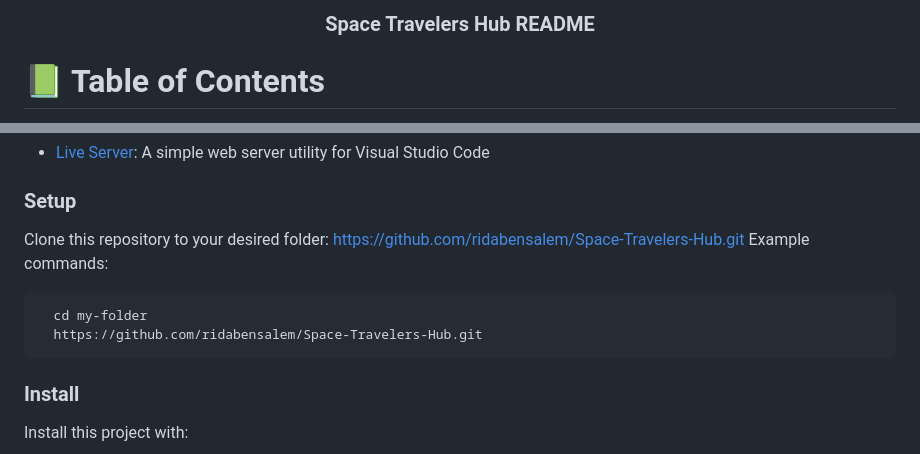
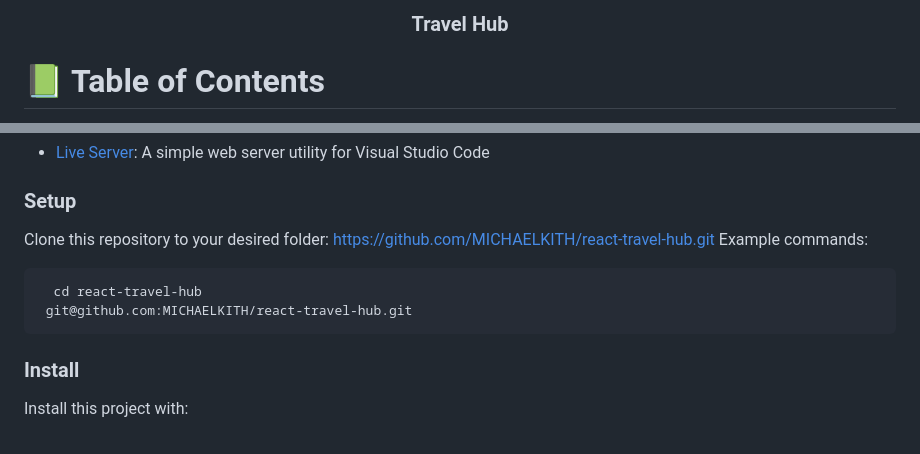
Before and after one commit to MICHAELKITH/react-travel-hub, a Markdown page: README.md, 2 parts joined by grey strips. GitHub-like rendering.

````diff
--- a/README.md
+++ b/README.md
@@ -3,7 +3,7 @@
 <div align="center">
   <br/>
 
-  <h3><b>Space Travelers Hub  README</b></h3>
+  <h3><b> Travel Hub</b></h3>
 
 </div>
 
@@ -78,12 +78,12 @@ To get a local copy up and running, follow these steps.
 ### Setup
 
 Clone this repository to your desired folder:
-https://github.com/ridabensalem/Space-Travelers-Hub.git
+https://github.com/MICHAELKITH/react-travel-hub.git
 Example commands:
 
 ```sh
-  cd my-folder
-  https://github.com/ridabensalem/Space-Travelers-Hub.git
+  cd react-travel-hub
+ git@github.com:MICHAELKITH/react-travel-hub.git
 ```
 
 ### Install
````
